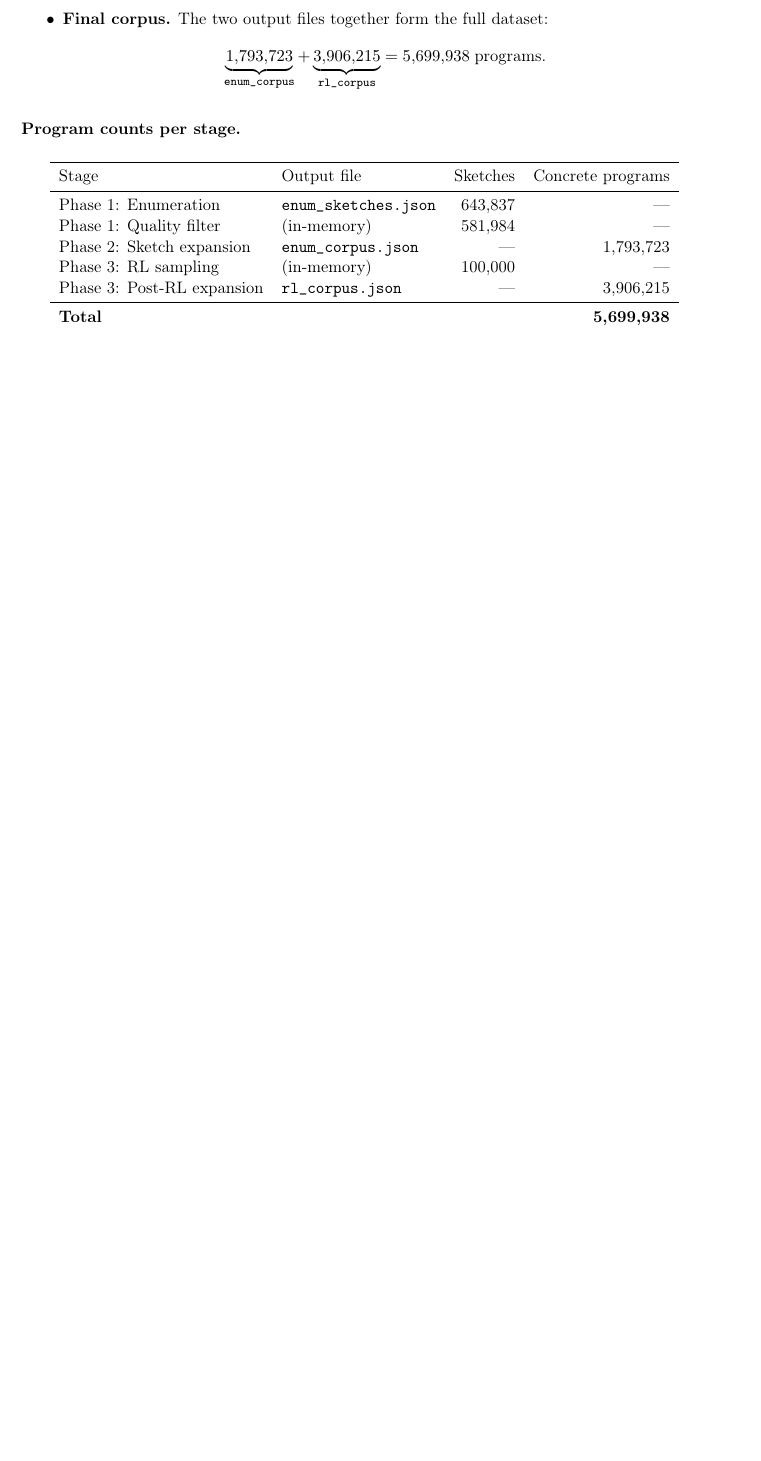
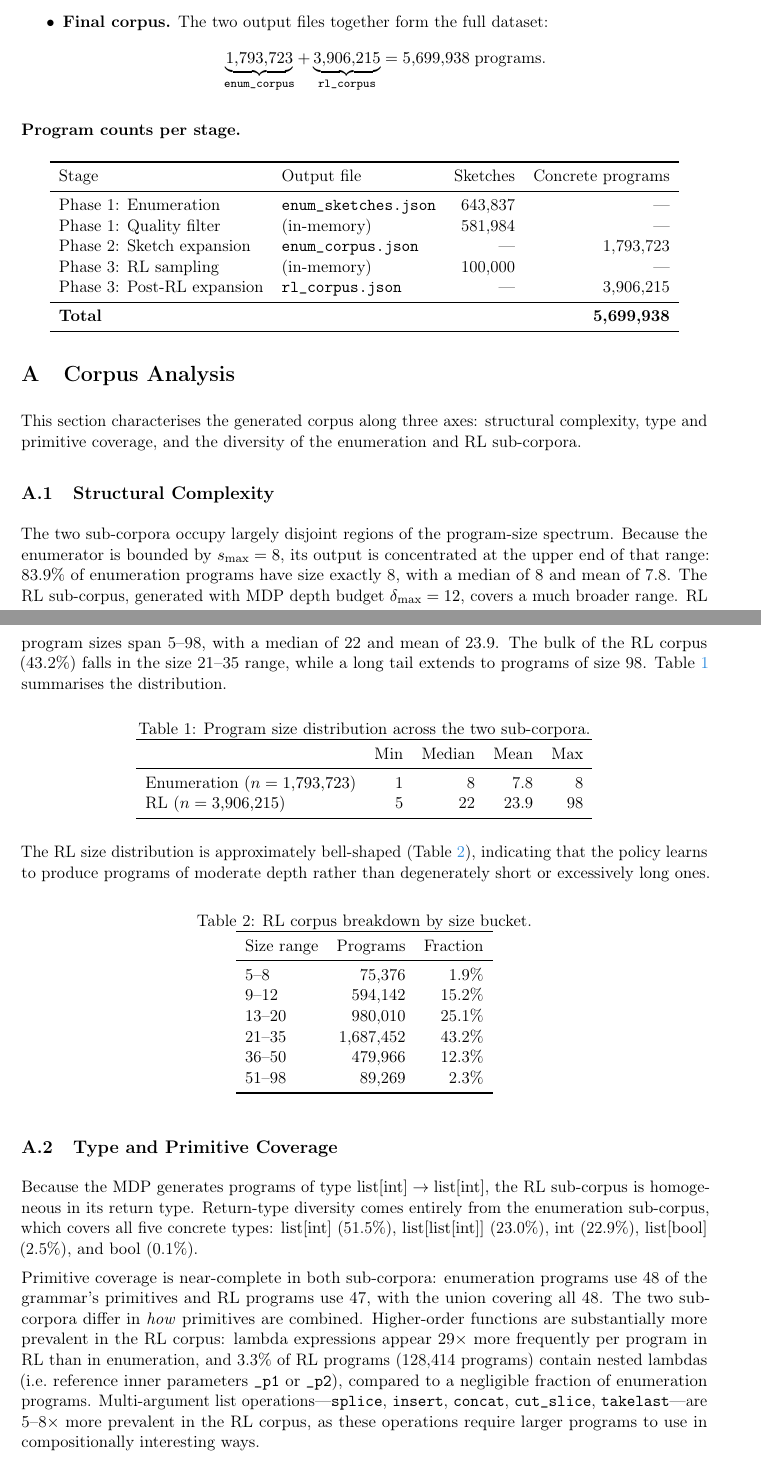
Before and after one commit to PerceptronV/mlmp, a LaTeX document (docs/project/enumeration-rl.tex): part of page 9 of 9 before the commit and two parts of pages 9 and 10 of 11 after it, the two joined at a grey line, cut so that both start at the same text, the shorter picture padded with empty space. Compiled offline with pdfLaTeX.

Commit message:
Writeup updates

```diff
--- a/docs/project/enumeration-rl.tex
+++ b/docs/project/enumeration-rl.tex
@@ -636,12 +636,83 @@ Phase 3: Post-RL expansion    & \texttt{rl\_corpus.json}      & --- & 3{,}906{,}
 \end{tabular}
 \end{center}
 
-% \section{Limitations}
+\appendix
 
-% \paragraph{Partial application / currying.} All functions are treated as taking a fixed number of arguments. The value $(= y) : \mathrm{int} \to \mathrm{bool}$ cannot be produced directly; a lambda wrapper $(\lambda z.\ z = y)$ is required instead.
+\section{Corpus Analysis}\label{sec:analysis}
 
-% \paragraph{Lambda in function position.} The Apply action always names a grammar function; applying an arbitrary expression in the function position (e.g., $(\lambda y.\ \cdots)\ \mathrm{arg}$) is not supported by either the enumerator or the MDP. This pattern, equivalent to a let-binding, is uncommon in practice.
+This section characterises the generated corpus along three axes: structural
+complexity, type and primitive coverage, and the diversity of the
+enumeration and RL sub-corpora.
 
-% \paragraph{Constant coverage.} Integer literals are restricted to $C_{\mathrm{seed}}$. Programs requiring values outside this set cannot be generated without explicitly extending $C_{\mathrm{seed}}$.
+\subsection{Structural Complexity}\label{sec:complexity}
 
-% \paragraph{Size and depth limits.} Enumeration halts at $s_{\max}$ and generation at depth $\delta_{\max}$. These are configuration parameters rather than architectural constraints, but complex programs (e.g., nested folds) may exceed them at default settings.
+The two sub-corpora occupy largely disjoint regions of the program-size
+spectrum.  Because the enumerator is bounded by $s_{\max} = 8$, its output is
+concentrated at the upper end of that range: 83.9\% of enumeration programs
+have size exactly~8, with a median of~8 and mean of~7.8.  The RL sub-corpus,
+generated with MDP depth budget $\delta_{\max} = 12$, covers a much broader
+range.  RL program sizes span 5--98, with a median of~22 and mean of~23.9.
+The bulk of the RL corpus (43.2\%) falls in the size 21--35 range, while a
+long tail extends to programs of size~98.  Table~\ref{tab:size-dist}
+summarises the distribution.
+
+\begin{table}[h]
+\centering
+\caption{Program size distribution across the two sub-corpora.}
+\label{tab:size-dist}
+\begin{tabular}{lrrrr}
+\toprule
+ & Min & Median & Mean & Max \\
+\midrule
+Enumeration ($n = 1{,}793{,}723$) & 1 & 8 & 7.8 & 8 \\
+RL ($n = 3{,}906{,}215$)          & 5 & 22 & 23.9 & 98 \\
+\bottomrule
+\end{tabular}
+\end{table}
+
+The RL size distribution is approximately bell-shaped (Table~\ref{tab:rl-buckets}),
+indicating that the policy learns to produce programs of moderate depth rather
+than degenerately short or excessively long ones.
+
+\begin{table}[h]
+\centering
+\caption{RL corpus breakdown by size bucket.}
+\label{tab:rl-buckets}
+\begin{tabular}{lrr}
+\toprule
+Size range & Programs & Fraction \\
+\midrule
+5--8   &     75{,}376 &  1.9\% \\
+9--12  &    594{,}142 & 15.2\% \\
+13--20 &    980{,}010 & 25.1\% \\
+21--35 &  1{,}687{,}452 & 43.2\% \\
+36--50 &    479{,}966 & 12.3\% \\
+51--98 &     89{,}269 &  2.3\% \\
+\bottomrule
+\end{tabular}
+\end{table}
+
+\subsection{Type and Primitive Coverage}\label{sec:coverage}
+
+Because the MDP generates programs of type
+$\mathrm{list}[\mathrm{int}] \to \mathrm{list}[\mathrm{int}]$, the RL
+sub-corpus is homogeneous in its return type.  Return-type diversity comes
+entirely from the enumeration sub-corpus, which covers all five concrete
+types: $\mathrm{list}[\mathrm{int}]$ (51.5\%),
+$\mathrm{list}[\mathrm{list}[\mathrm{int}]]$ (23.0\%),
+$\mathrm{int}$ (22.9\%), $\mathrm{list}[\mathrm{bool}]$ (2.5\%), and
+$\mathrm{bool}$ (0.1\%).
+
+Primitive coverage is near-complete in both sub-corpora: enumeration
+programs use 48 of the grammar's primitives and RL programs use 47, with the
+union covering all~48.  The two sub-corpora differ in \emph{how} primitives
+are combined.  Higher-order functions are substantially more prevalent in the
+RL corpus: lambda expressions appear 29$\times$ more frequently per
+program in RL than in enumeration, and 3.3\% of RL programs
+(128{,}414 programs) contain nested lambdas (i.e.\ reference inner
+parameters \texttt{\_p1} or \texttt{\_p2}), compared to a negligible fraction
+of enumeration programs.  Multi-argument list operations---\texttt{splice},
+\texttt{insert}, \texttt{concat}, \texttt{cut\_slice},
+\texttt{takelast}---are 5--8$\times$ more prevalent in the RL corpus, as
+these operations require larger programs to use in compositionally
+interesting ways.
```
Also changed, not shown: docs/project/enumeration-rl.pdf, docs/project/exports/enumeration-rl.pdf, docs/project/enumeration-rl.tex (6 more changed lines).
